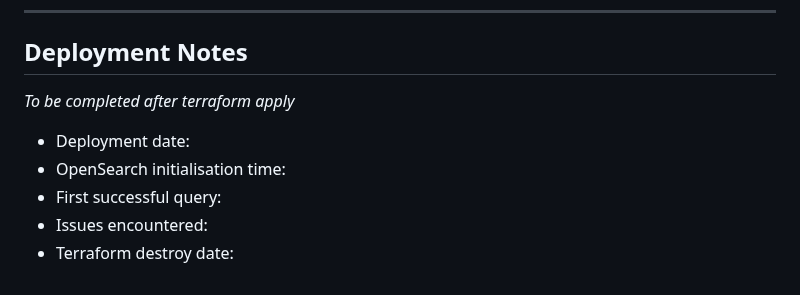
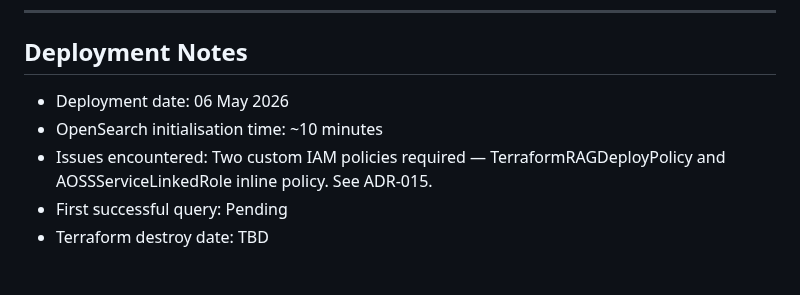
Before and after one commit to nathanielkay11-tech/aws-bedrock-rag-pipeline, a Markdown page: docs/testing-log.md, the part around the change. Drawn GitHub-style.

Commit message:
docs: update testing log with deployment notes

```diff
--- a/docs/testing-log.md
+++ b/docs/testing-log.md
@@ -118,10 +118,8 @@ No hallucinated answer. No citations returned.
 
 ## Deployment Notes
 
-*To be completed after terraform apply*
-
-- Deployment date:
-- OpenSearch initialisation time:
-- First successful query:
-- Issues encountered:
-- Terraform destroy date:
+- Deployment date: 06 May 2026
+- OpenSearch initialisation time: ~10 minutes
+- Issues encountered: Two custom IAM policies required — TerraformRAGDeployPolicy and AOSSServiceLinkedRole inline policy. See ADR-015.
+- First successful query: Pending
+- Terraform destroy date: TBD
```
